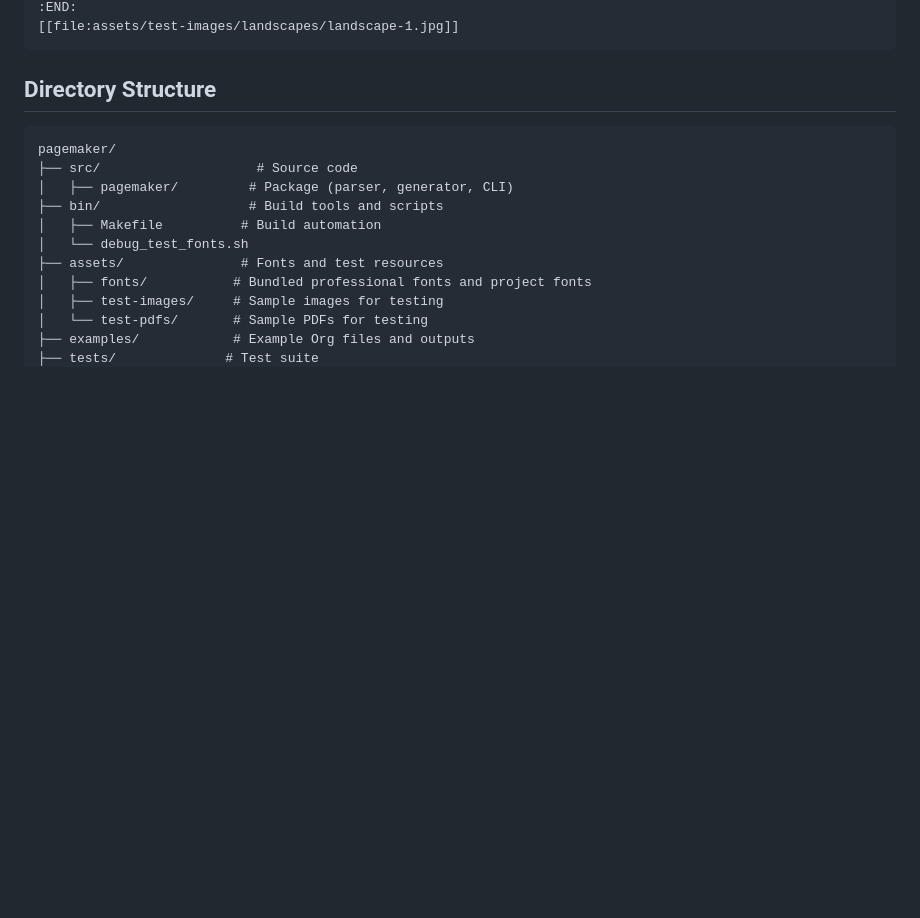
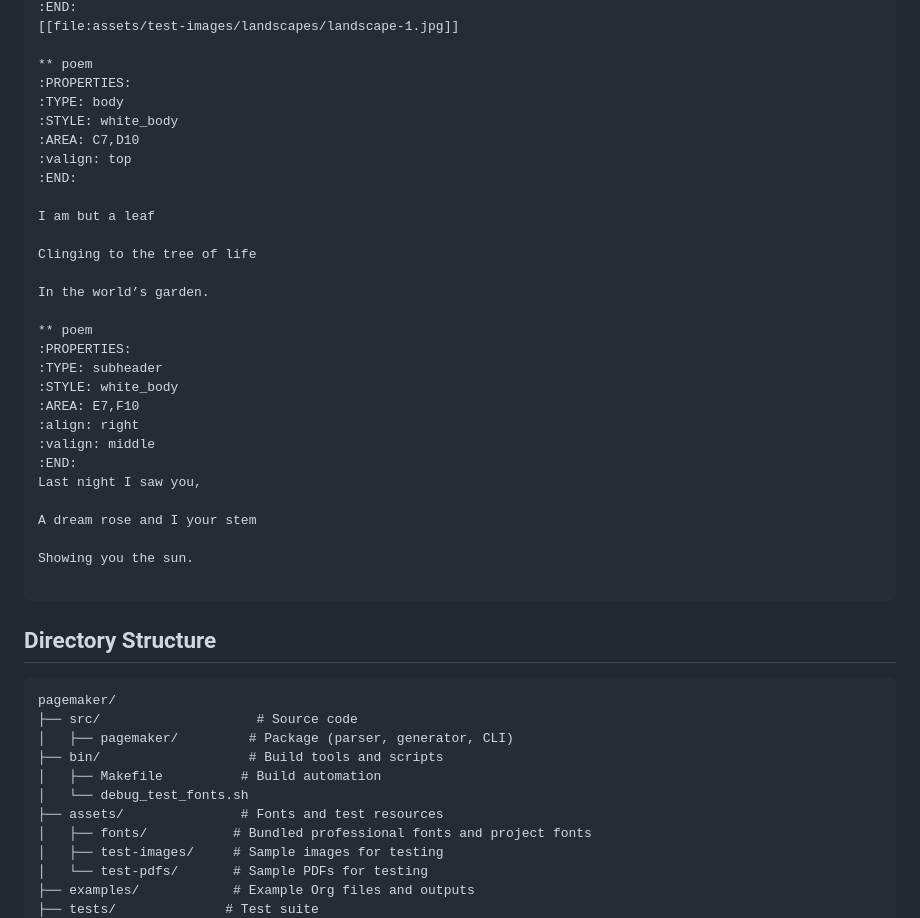
Before and after one commit to sanderboer/typst-pagemaker, a Markdown page: README.md, the part around one of its changes. GitHub-like rendering; blank space fills up the shorter version.

````diff
--- a/README.md
+++ b/README.md
@@ -220,5 +231,34 @@ Welcome to pagemaker
 :END:
 [[file:assets/test-images/landscapes/landscape-1.jpg]]
+
+** poem
+:PROPERTIES:
+:TYPE: body
+:STYLE: white_body
+:AREA: C7,D10
+:valign: top
+:END:
+
+I am but a leaf
+
+Clinging to the tree of life
+
+In the world’s garden.
+
+** poem
+:PROPERTIES:
+:TYPE: subheader
+:STYLE: white_body
+:AREA: E7,F10
+:align: right
+:valign: middle
+:END:
+Last night I saw you,
+
+A dream rose and I your stem
+
+Showing you the sun.
+
 ```
 
 ## Directory Structure
````
Also changed, not shown: other parts of README.md (+21 -10 lines), img/aesop.jpg (added), img/aesop_with_debug_grid.jpg (added), img/example.jpg (added), img/example_with_debug_grid.jpg (added), 2 other files.
